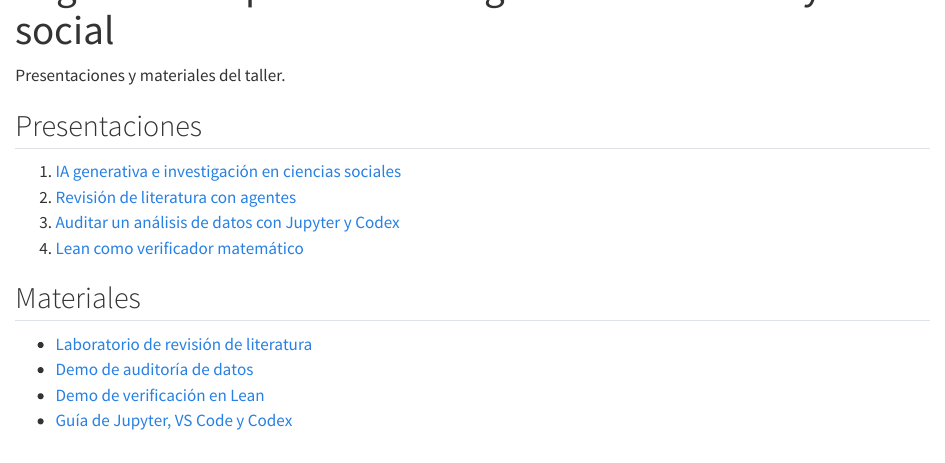
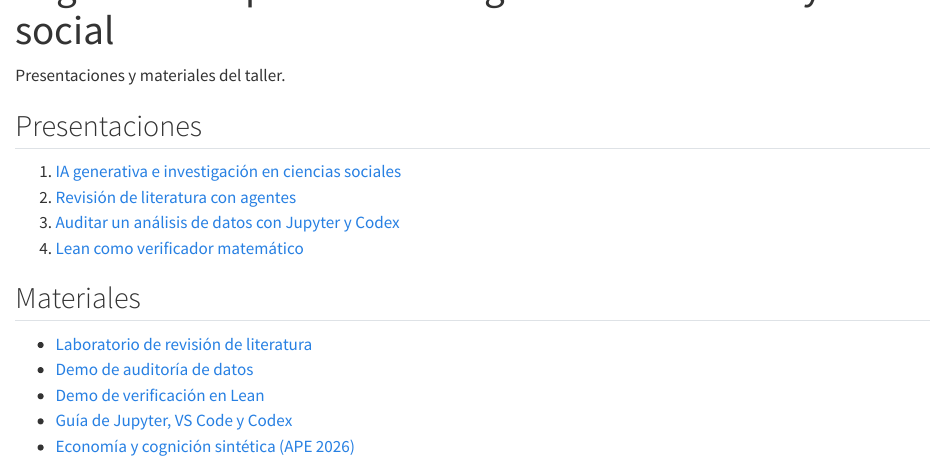
Before and after one commit to kmlv/TeachResearchGenAI, a Quarto document (index.qmd): the page in a window 1100 px wide, from 60 px down. Rendered offline with R 4.5, knitr and Pandoc in place of Quarto, with nearby package versions.

Commit message:
Add APE 2026 slides to workshop materials

```diff
--- a/index.qmd
+++ b/index.qmd
@@ -19,3 +19,4 @@ Presentaciones y materiales del taller.
 - [Demo de auditoría de datos](https://github.com/kmlv/TeachResearchGenAI/tree/main/course/exercises/data_audit_demo)
 - [Demo de verificación en Lean](https://github.com/kmlv/TeachResearchGenAI/tree/main/course/exercises/lean_verification_demo)
 - [Guía de Jupyter, VS Code y Codex](materials/guides/guia-demo-jupyter-vscode-codex.pdf)
+- [Economía y cognición sintética (APE 2026)](materials/slides/economia-cognicion-sintetica-ape-2026-bcrp.pdf)
```
Also changed, not shown: 1 other file.
